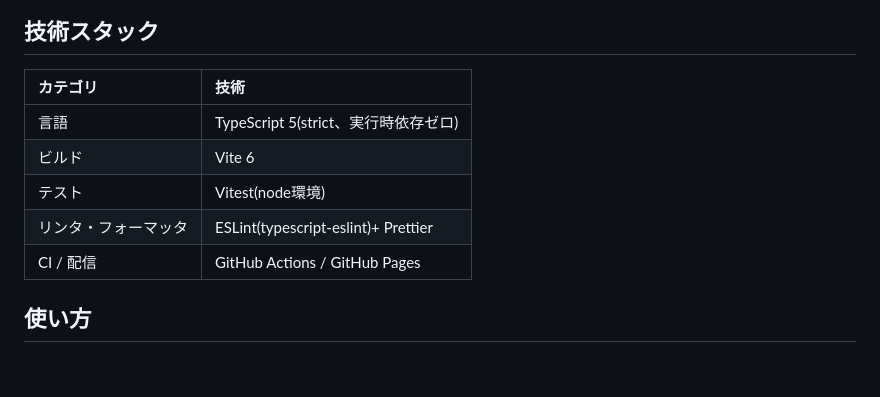
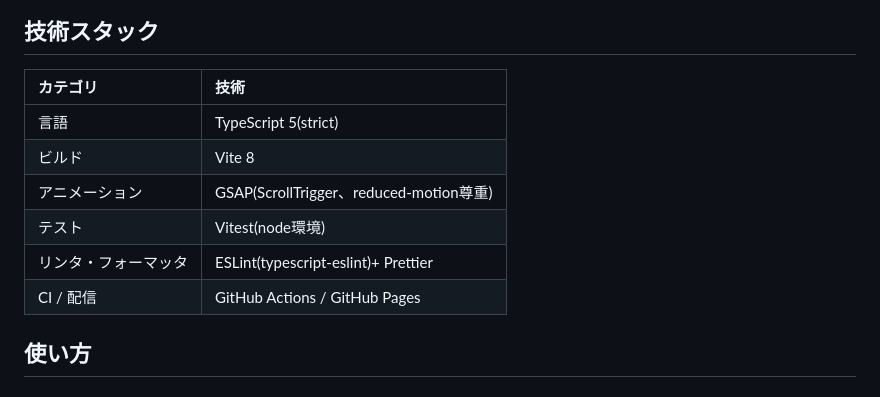
Before and after one commit to miruky/itaiji, a Markdown page: README.md, the part around the change. Rendered like a GitHub page.

Commit message:
技術スタックをVite 8・GSAPに更新

```diff
--- a/README.md
+++ b/README.md
@@ -27,13 +27,14 @@ itaijiは、漢字の字体を変換するWebアプリである。モードは3
 
 ## 技術スタック
 
-| カテゴリ             | 技術                                 |
-| :------------------- | :----------------------------------- |
-| 言語                 | TypeScript 5(strict、実行時依存ゼロ) |
-| ビルド               | Vite 6                               |
-| テスト               | Vitest(node環境)                     |
-| リンタ・フォーマッタ | ESLint(typescript-eslint)+ Prettier  |
-| CI / 配信            | GitHub Actions / GitHub Pages        |
+| カテゴリ             | 技術                                    |
+| :------------------- | :-------------------------------------- |
+| 言語                 | TypeScript 5(strict)                    |
+| ビルド               | Vite 8                                  |
+| アニメーション       | GSAP(ScrollTrigger、reduced-motion尊重) |
+| テスト               | Vitest(node環境)                        |
+| リンタ・フォーマッタ | ESLint(typescript-eslint)+ Prettier     |
+| CI / 配信            | GitHub Actions / GitHub Pages           |
 
 ## 使い方
 
```
